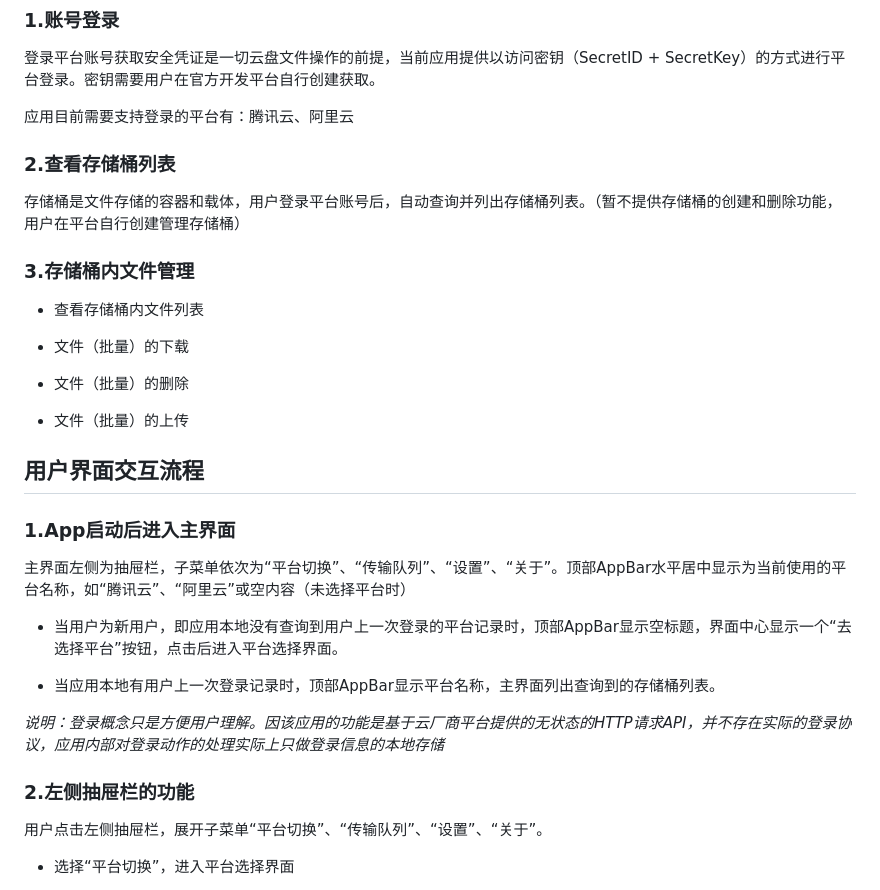
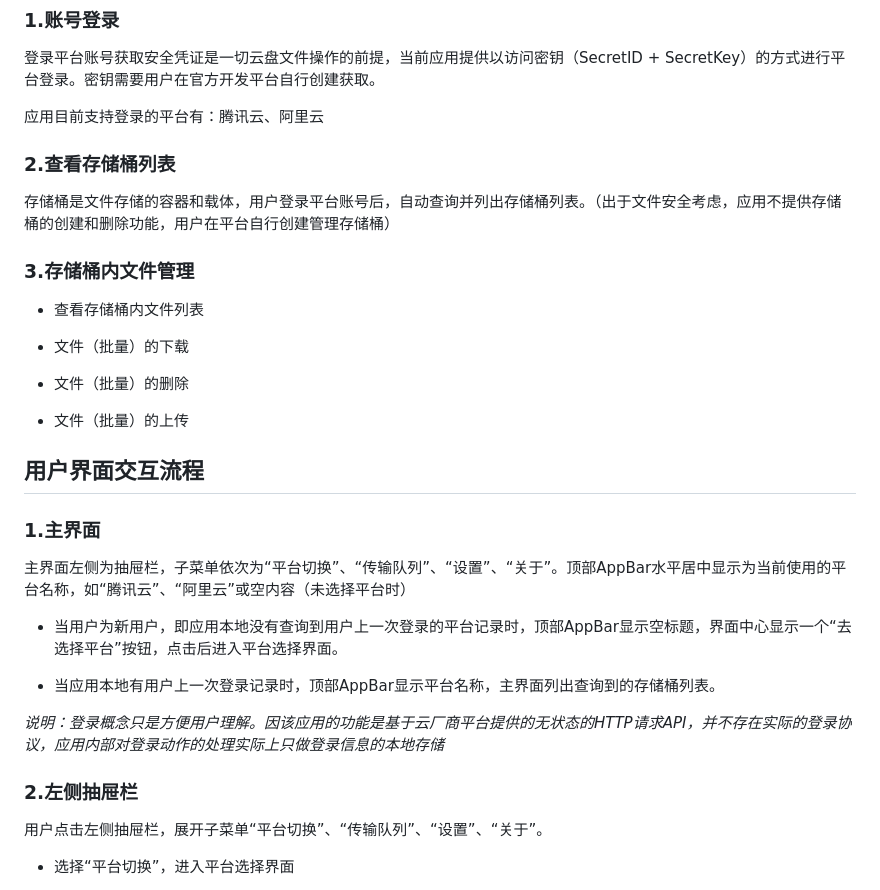
Before and after one commit to walkingon/KyrieCloudHub, a Markdown page: README.md, the part around the change. Rendered like a GitHub page.

Commit message:
文档编辑

```diff
--- a/README.md
+++ b/README.md
@@ -12,11 +12,11 @@ KyrieCloudHub是一款使用Flutter技术开发的，跨平台（Windows、Andro
 
 登录平台账号获取安全凭证是一切云盘文件操作的前提，当前应用提供以访问密钥（SecretID + SecretKey）的方式进行平台登录。密钥需要用户在官方开发平台自行创建获取。
 
-应用目前需要支持登录的平台有：腾讯云、阿里云
+应用目前支持登录的平台有：腾讯云、阿里云
 
 ### 2.查看存储桶列表
 
-存储桶是文件存储的容器和载体，用户登录平台账号后，自动查询并列出存储桶列表。（暂不提供存储桶的创建和删除功能，用户在平台自行创建管理存储桶）
+存储桶是文件存储的容器和载体，用户登录平台账号后，自动查询并列出存储桶列表。（出于文件安全考虑，应用不提供存储桶的创建和删除功能，用户在平台自行创建管理存储桶）
 
 ### 3.存储桶内文件管理
 
@@ -30,7 +30,7 @@ KyrieCloudHub是一款使用Flutter技术开发的，跨平台（Windows、Andro
 
 ## 用户界面交互流程
 
-### 1.App启动后进入主界面
+### 1.主界面
 
 主界面左侧为抽屉栏，子菜单依次为“平台切换”、“传输队列”、“设置”、“关于”。顶部AppBar水平居中显示为当前使用的平台名称，如“腾讯云”、“阿里云”或空内容（未选择平台时）
 
@@ -40,7 +40,7 @@ KyrieCloudHub是一款使用Flutter技术开发的，跨平台（Windows、Andro
 
 *说明：登录概念只是方便用户理解。因该应用的功能是基于云厂商平台提供的无状态的HTTP请求API，并不存在实际的登录协议，应用内部对登录动作的处理实际上只做登录信息的本地存储*
 
-### 2.左侧抽屉栏的功能
+### 2.左侧抽屉栏
 
 用户点击左侧抽屉栏，展开子菜单“平台切换”、“传输队列”、“设置”、“关于”。
 
```
